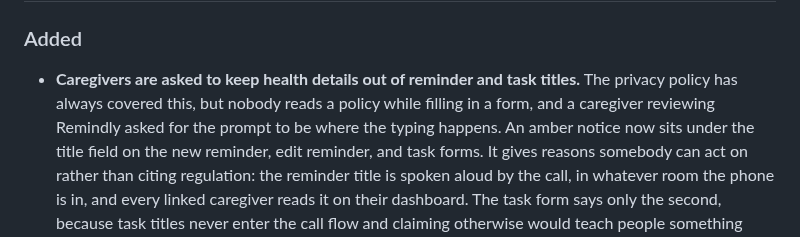
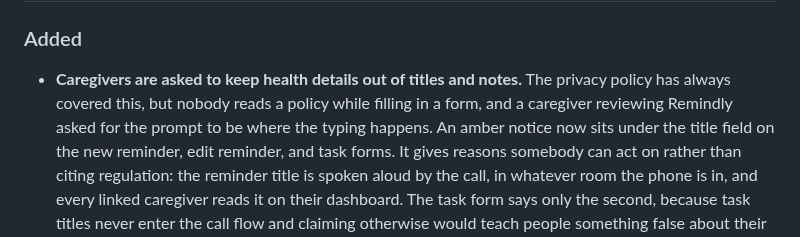
Before and after one commit to navjeetc/remindly_monorepo, a Markdown page: CHANGELOG.md, the part around the change. Drawn GitHub-style.

Commit message:
Keep the changelog heading on one line
Review note. Also shortened it — "titles and notes" says what the entry
is about more accurately than naming the two forms, now that the notes
and description boxes are covered too.

Co-Authored-By: Claude Opus 5 <noreply@anthropic.com>
Claude-Session: https://claude.ai/code/session_01MMGFntCkn9vBisWGXat82s

```diff
--- a/CHANGELOG.md
+++ b/CHANGELOG.md
@@ -8,10 +8,10 @@ and this project adheres to [Semantic Versioning](https://semver.org/spec/v2.0.0
 ## [Unreleased]
 
 ### Added
-- **Caregivers are asked to keep health details out of reminder and task
-  titles.** The privacy policy has always covered this, but nobody reads a
-  policy while filling in a form, and a caregiver reviewing Remindly asked for
-  the prompt to be where the typing happens. An amber notice now sits under the
+- **Caregivers are asked to keep health details out of titles and notes.**
+  The privacy policy has always covered this, but nobody reads a policy while
+  filling in a form, and a caregiver reviewing Remindly asked for the prompt to
+  be where the typing happens. An amber notice now sits under the
   title field on the new reminder, edit reminder, and task forms. It gives
   reasons somebody can act on rather than citing regulation: the reminder title
   is spoken aloud by the call, in whatever room the phone is in, and every
```
